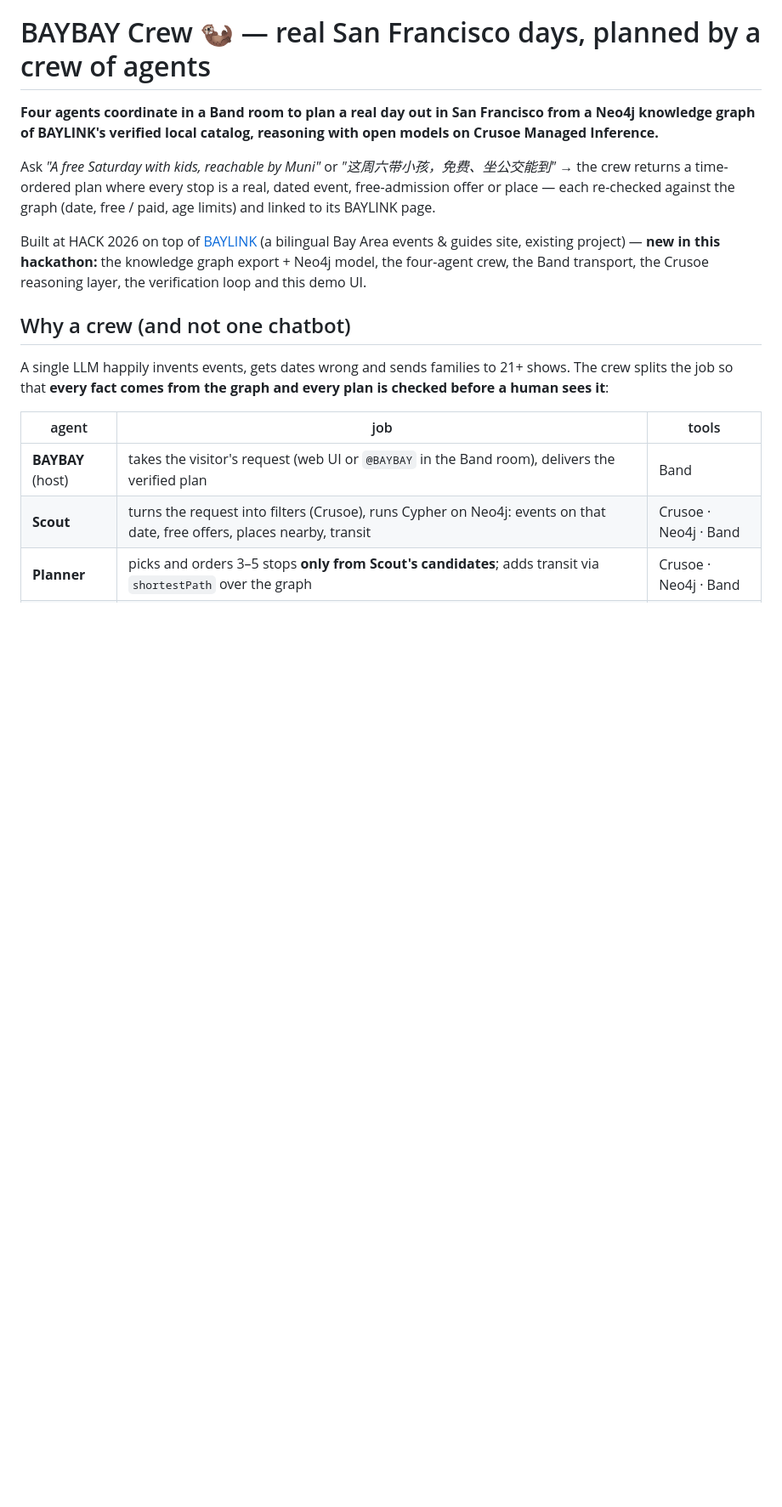
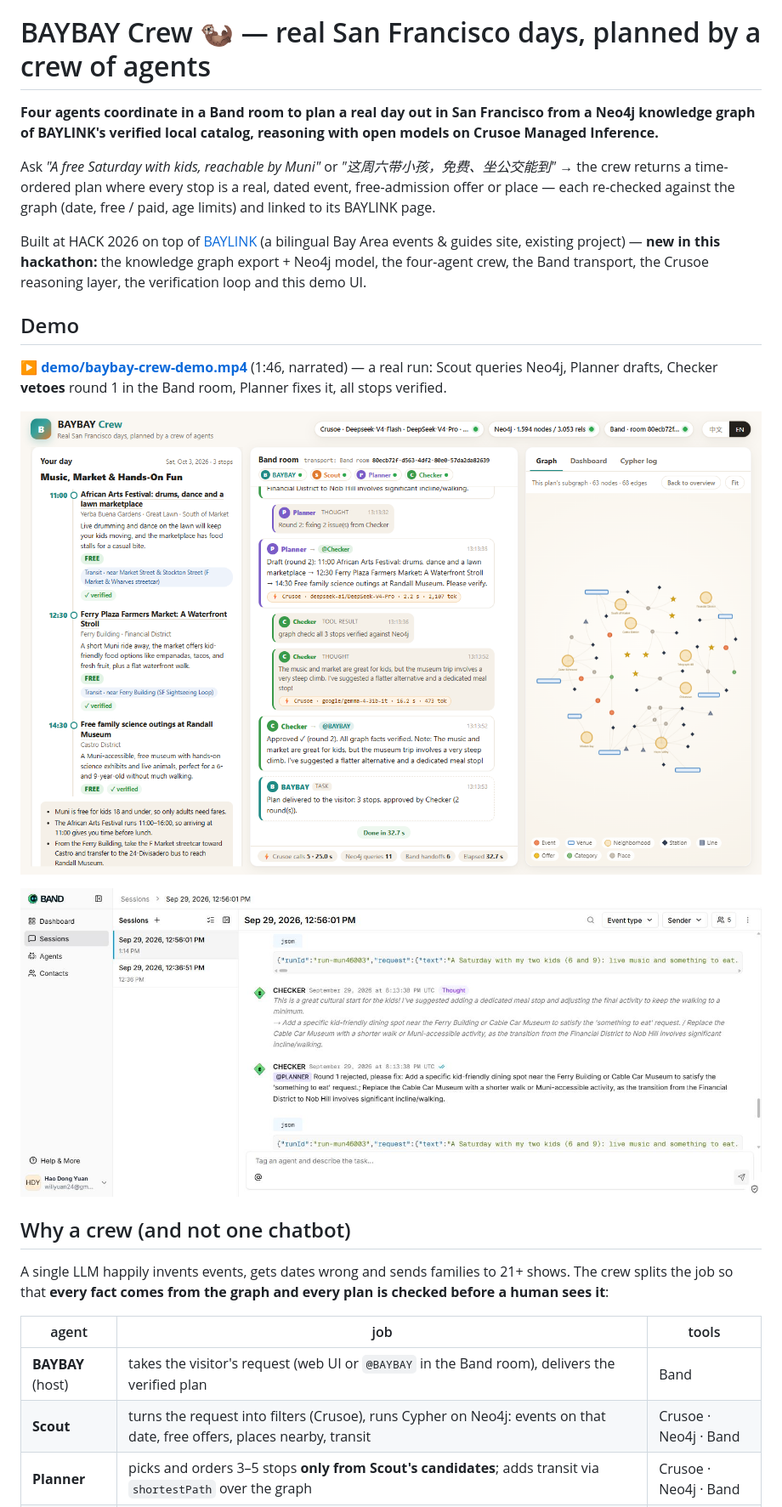
Before and after one commit to willyuan24-source/baybay-crew, a Markdown page: README.md, the part around one of its changes. Shown at 85% size. Drawn GitHub-style; pictures changed too: demo/band-room.jpg (added), demo/screenshot.png (added); blank space fills up the shorter version.

Commit message:
Demo video (narrated, a real run with a Checker veto), screenshots, the per-agent Crusoe models, up to 3 revision rounds
Co-Authored-By: Claude Opus 5.5 <noreply@anthropic.com>

```diff
--- a/README.md
+++ b/README.md
@@ -10,6 +10,14 @@ graph (date, free / paid, age limits) and linked to its BAYLINK page.
 Built at HACK 2026 on top of [BAYLINK](https://www.baylink.us) (a bilingual Bay Area events & guides site, existing
 project) — **new in this hackathon:** the knowledge graph export + Neo4j model, the four-agent crew, the Band transport,
 the Crusoe reasoning layer, the verification loop and this demo UI.
+
+## Demo
+
+▶ **[demo/baybay-crew-demo.mp4](demo/baybay-crew-demo.mp4)** (1:46, narrated) — a real run: Scout queries Neo4j, Planner drafts, Checker **vetoes** round 1 in the Band room, Planner fixes it, all stops verified.
+
+![BAYBAY Crew UI](demo/screenshot.png)
+
+![The live Band room: Checker vetoes the draft](demo/band-room.jpg)
 
 ## Why a crew (and not one chatbot)
 
```
Also changed, not shown: other parts of README.md (+4 -3 lines), 5 other files.
